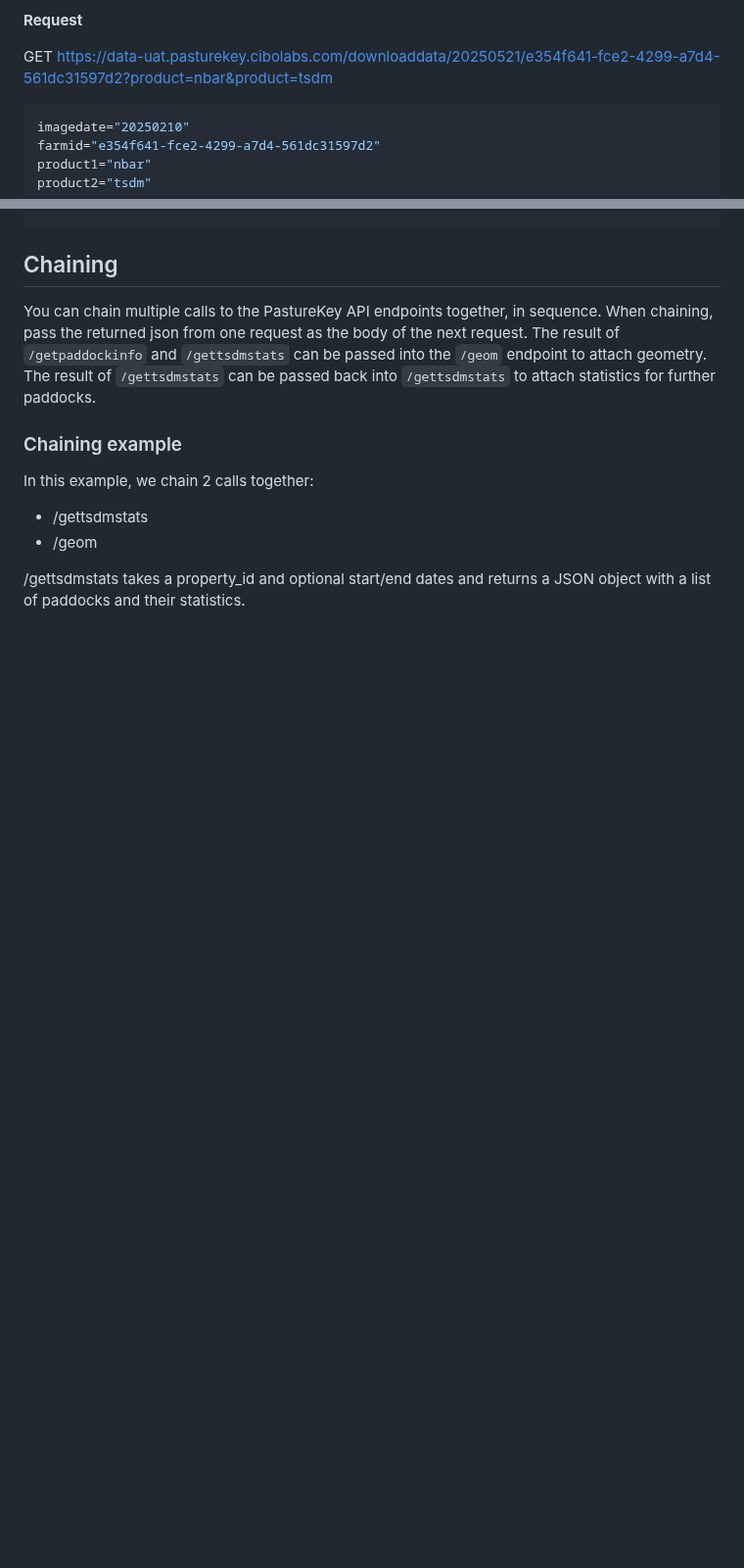
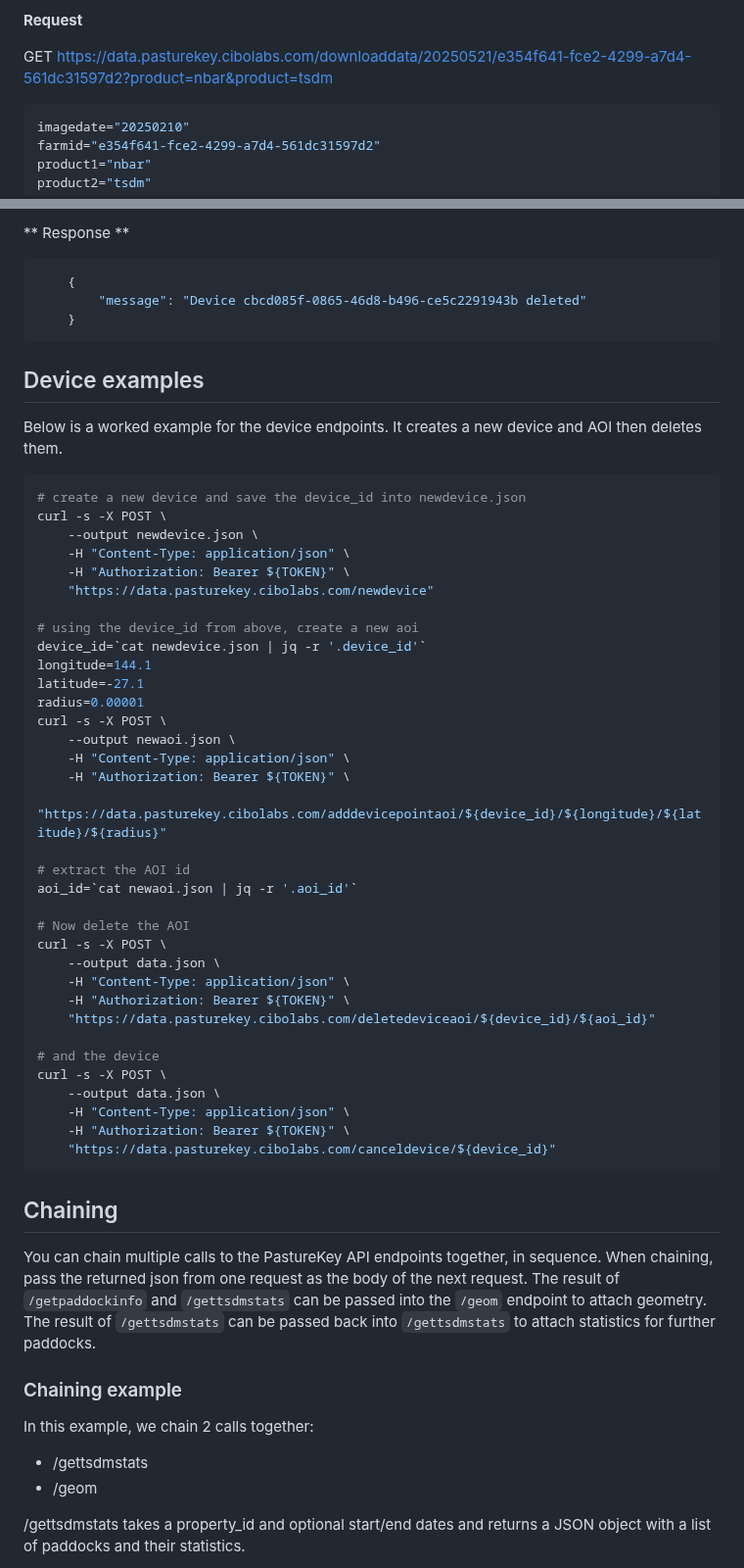
Before and after one commit to cibolabs/api-docs, a Markdown page: pasturekey.md, 2 parts joined by grey strips. Shown at 98% size. GitHub-like rendering; blank space fills up the shorter version.

Commit message:
initial work on the device docs (#30)
* initial work on the device docs

* address Tony's comments

* update /deletedeviceaoi

````diff
--- a/pasturekey.md
+++ b/pasturekey.md
@@ -463,7 +488,7 @@ Note the expiry time in the URL.
 
 **Request**
 
-GET https://data-uat.pasturekey.cibolabs.com/downloaddata/20250521/e354f641-fce2-4299-a7d4-561dc31597d2?product=nbar&product=tsdm
+GET https://data.pasturekey.cibolabs.com/downloaddata/20250521/e354f641-fce2-4299-a7d4-561dc31597d2?product=nbar&product=tsdm
 
 ```bash
 imagedate="20250210"
@@ -544,3 +667,52 @@ order_894.zip                 100%[=============================================
+** Response **
+
+```json
+    {
+        "message": "Device cbcd085f-0865-46d8-b496-ce5c2291943b deleted"
+    }
+```
+
+## Device examples
+
+Below is a worked example for the device endpoints. It creates a new device and AOI then deletes them.
+
+```bash
+# create a new device and save the device_id into newdevice.json
+curl -s -X POST \
+    --output newdevice.json \
+    -H "Content-Type: application/json" \
+    -H "Authorization: Bearer ${TOKEN}" \
+    "https://data.pasturekey.cibolabs.com/newdevice"
+
+# using the device_id from above, create a new aoi
+device_id=`cat newdevice.json | jq -r '.device_id'`
+longitude=144.1
+latitude=-27.1
+radius=0.00001
+curl -s -X POST \
+    --output newaoi.json \
+    -H "Content-Type: application/json" \
+    -H "Authorization: Bearer ${TOKEN}" \
+    "https://data.pasturekey.cibolabs.com/adddevicepointaoi/${device_id}/${longitude}/${latitude}/${radius}"
+
+# extract the AOI id
+aoi_id=`cat newaoi.json | jq -r '.aoi_id'`
+
+# Now delete the AOI
+curl -s -X POST \
+    --output data.json \
+    -H "Content-Type: application/json" \
+    -H "Authorization: Bearer ${TOKEN}" \
+    "https://data.pasturekey.cibolabs.com/deletedeviceaoi/${device_id}/${aoi_id}"
+
+# and the device
+curl -s -X POST \
+    --output data.json \
+    -H "Content-Type: application/json" \
+    -H "Authorization: Bearer ${TOKEN}" \
+    "https://data.pasturekey.cibolabs.com/canceldevice/${device_id}"
+```
+
 
 ## Chaining
 
````
Also changed, not shown: other parts of pasturekey.md (+123 -0 lines).
